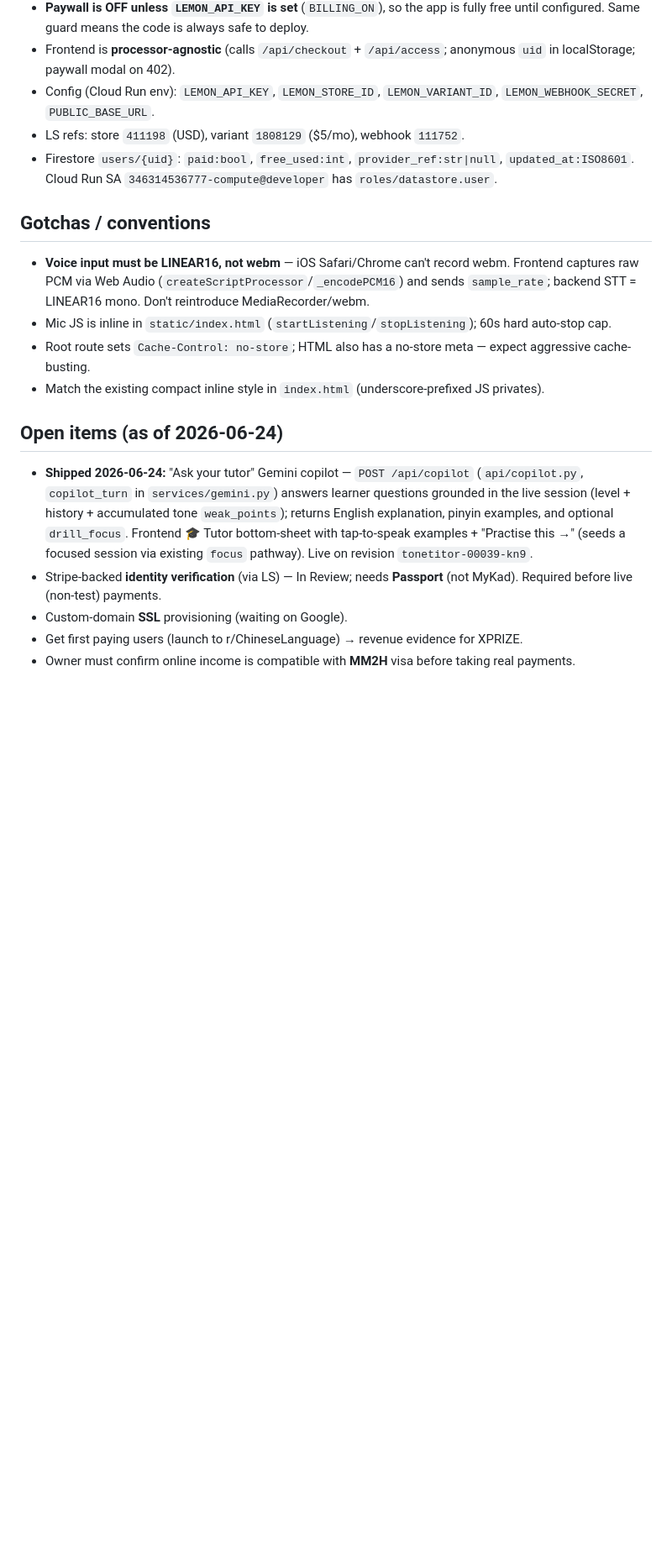
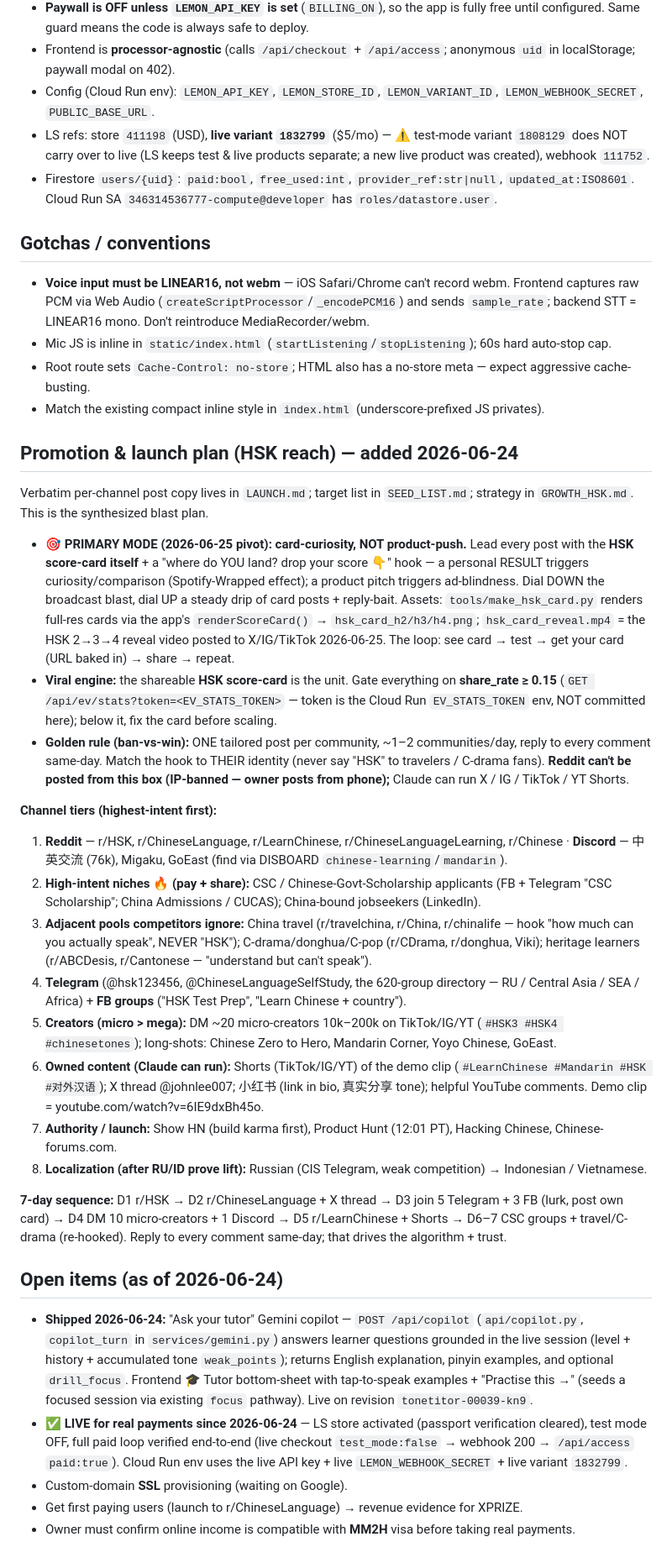
Before and after one commit to 64johnlee/tonetutor, a Markdown page: CLAUDE.md, the part around the change. Shown at 84% size. Drawn GitHub-style; blank space fills up the shorter version.

Commit message:
docs(claude): card-curiosity promotion plan + live-billing status
- Add 'Promotion & launch plan' section (card-first / score-card-curiosity strategy)
- Mark billing LIVE since 2026-06-24; live variant 1832799 (test 1808129 doesn't migrate to live)

Co-Authored-By: Claude Opus 4.8 <noreply@anthropic.com>

```diff
--- a/CLAUDE.md
+++ b/CLAUDE.md
@@ -37,7 +37,7 @@ national on MM2H with no own company/NRIC — LS as MoR needs none and pays to P
 - **Paywall is OFF unless `LEMON_API_KEY` is set** (`BILLING_ON`), so the app is fully free until configured. Same guard means the code is always safe to deploy.
 - Frontend is **processor-agnostic** (calls `/api/checkout` + `/api/access`; anonymous `uid` in localStorage; paywall modal on 402).
 - Config (Cloud Run env): `LEMON_API_KEY`, `LEMON_STORE_ID`, `LEMON_VARIANT_ID`, `LEMON_WEBHOOK_SECRET`, `PUBLIC_BASE_URL`.
-- LS refs: store `411198` (USD), variant `1808129` ($5/mo), webhook `111752`.
+- LS refs: store `411198` (USD), **live variant `1832799`** ($5/mo) — ⚠️ test-mode variant `1808129` does NOT carry over to live (LS keeps test & live products separate; a new live product was created), webhook `111752`.
 - Firestore `users/{uid}`: `paid:bool`, `free_used:int`, `provider_ref:str|null`, `updated_at:ISO8601`. Cloud Run SA `346314536777-compute@developer` has `roles/datastore.user`.
 
 ## Gotchas / conventions
@@ -46,9 +46,28 @@ national on MM2H with no own company/NRIC — LS as MoR needs none and pays to P
 - Root route sets `Cache-Control: no-store`; HTML also has a no-store meta — expect aggressive cache-busting.
 - Match the existing compact inline style in `index.html` (underscore-prefixed JS privates).
 
+## Promotion & launch plan (HSK reach) — added 2026-06-24
+Verbatim per-channel post copy lives in `LAUNCH.md`; target list in `SEED_LIST.md`; strategy in `GROWTH_HSK.md`. This is the synthesized blast plan.
+
+- **🎯 PRIMARY MODE (2026-06-25 pivot): card-curiosity, NOT product-push.** Lead every post with the **HSK score-card itself** + a "where do YOU land? drop your score 👇" hook — a personal RESULT triggers curiosity/comparison (Spotify-Wrapped effect); a product pitch triggers ad-blindness. Dial DOWN the broadcast blast, dial UP a steady drip of card posts + reply-bait. Assets: `tools/make_hsk_card.py` renders full-res cards via the app's `renderScoreCard()` → `hsk_card_h2/h3/h4.png`; `hsk_card_reveal.mp4` = the HSK 2→3→4 reveal video posted to X/IG/TikTok 2026-06-25. The loop: see card → test → get your card (URL baked in) → share → repeat.
+- **Viral engine:** the shareable **HSK score-card** is the unit. Gate everything on **share_rate ≥ 0.15** (`GET /api/ev/stats?token=<EV_STATS_TOKEN>` — token is the Cloud Run `EV_STATS_TOKEN` env, NOT committed here); below it, fix the card before scaling.
+- **Golden rule (ban-vs-win):** ONE tailored post per community, ~1–2 communities/day, reply to every comment same-day. Match the hook to THEIR identity (never say "HSK" to travelers / C-drama fans). **Reddit can't be posted from this box (IP-banned — owner posts from phone);** Claude can run X / IG / TikTok / YT Shorts.
+
+**Channel tiers (highest-intent first):**
+1. **Reddit** — r/HSK, r/ChineseLanguage, r/LearnChinese, r/ChineseLanguageLearning, r/Chinese · **Discord** — 中英交流 (76k), Migaku, GoEast (find via DISBOARD `chinese-learning`/`mandarin`).
+2. **High-intent niches 🔥 (pay + share):** CSC / Chinese-Govt-Scholarship applicants (FB + Telegram "CSC Scholarship"; China Admissions / CUCAS); China-bound jobseekers (LinkedIn).
+3. **Adjacent pools competitors ignore:** China travel (r/travelchina, r/China, r/chinalife — hook "how much can you actually speak", NEVER "HSK"); C-drama/donghua/C-pop (r/CDrama, r/donghua, Viki); heritage learners (r/ABCDesis, r/Cantonese — "understand but can't speak").
+4. **Telegram** (@hsk123456, @ChineseLanguageSelfStudy, the 620-group directory — RU / Central Asia / SEA / Africa) + **FB groups** ("HSK Test Prep", "Learn Chinese + country").
+5. **Creators (micro > mega):** DM ~20 micro-creators 10k–200k on TikTok/IG/YT (`#HSK3 #HSK4 #chinesetones`); long-shots: Chinese Zero to Hero, Mandarin Corner, Yoyo Chinese, GoEast.
+6. **Owned content (Claude can run):** Shorts (TikTok/IG/YT) of the demo clip (`#LearnChinese #Mandarin #HSK #对外汉语`); X thread @johnlee007; 小红书 (link in bio, 真实分享 tone); helpful YouTube comments. Demo clip = youtube.com/watch?v=6IE9dxBh45o.
+7. **Authority / launch:** Show HN (build karma first), Product Hunt (12:01 PT), Hacking Chinese, Chinese-forums.com.
+8. **Localization (after RU/ID prove lift):** Russian (CIS Telegram, weak competition) → Indonesian / Vietnamese.
+
+**7-day sequence:** D1 r/HSK → D2 r/ChineseLanguage + X thread → D3 join 5 Telegram + 3 FB (lurk, post own card) → D4 DM 10 micro-creators + 1 Discord → D5 r/LearnChinese + Shorts → D6–7 CSC groups + travel/C-drama (re-hooked). Reply to every comment same-day; that drives the algorithm + trust.
+
 ## Open items (as of 2026-06-24)
 - **Shipped 2026-06-24:** "Ask your tutor" Gemini copilot — `POST /api/copilot` (`api/copilot.py`, `copilot_turn` in `services/gemini.py`) answers learner questions grounded in the live session (level + history + accumulated tone `weak_points`); returns English explanation, pinyin examples, and optional `drill_focus`. Frontend 🎓 Tutor bottom-sheet with tap-to-speak examples + "Practise this →" (seeds a focused session via existing `focus` pathway). Live on revision `tonetitor-00039-kn9`.
-- Stripe-backed **identity verification** (via LS) — In Review; needs **Passport** (not MyKad). Required before live (non-test) payments.
+- ✅ **LIVE for real payments since 2026-06-24** — LS store activated (passport verification cleared), test mode OFF, full paid loop verified end-to-end (live checkout `test_mode:false` → webhook 200 → `/api/access` `paid:true`). Cloud Run env uses the live API key + live `LEMON_WEBHOOK_SECRET` + live variant `1832799`.
 - Custom-domain **SSL** provisioning (waiting on Google).
 - Get first paying users (launch to r/ChineseLanguage) → revenue evidence for XPRIZE.
 - Owner must confirm online income is compatible with **MM2H** visa before taking real payments.
```
